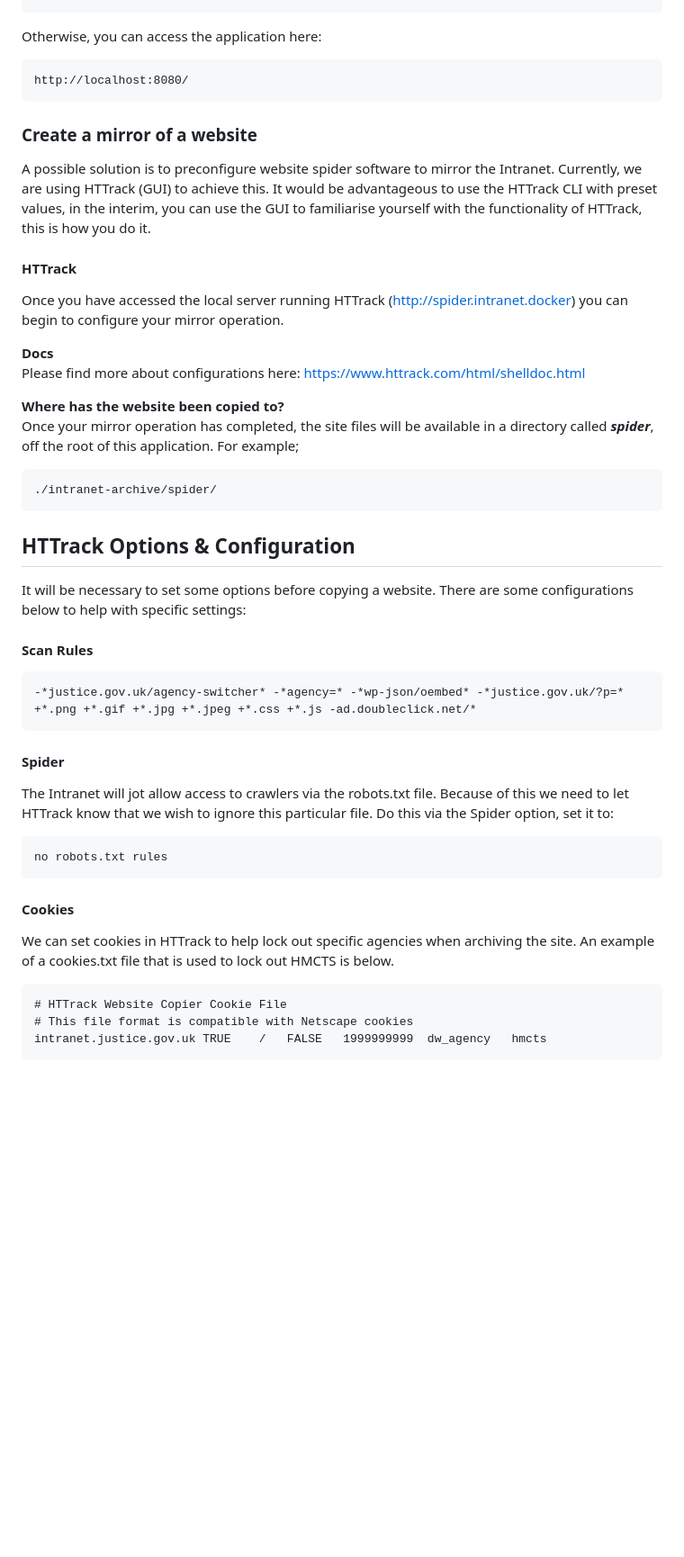
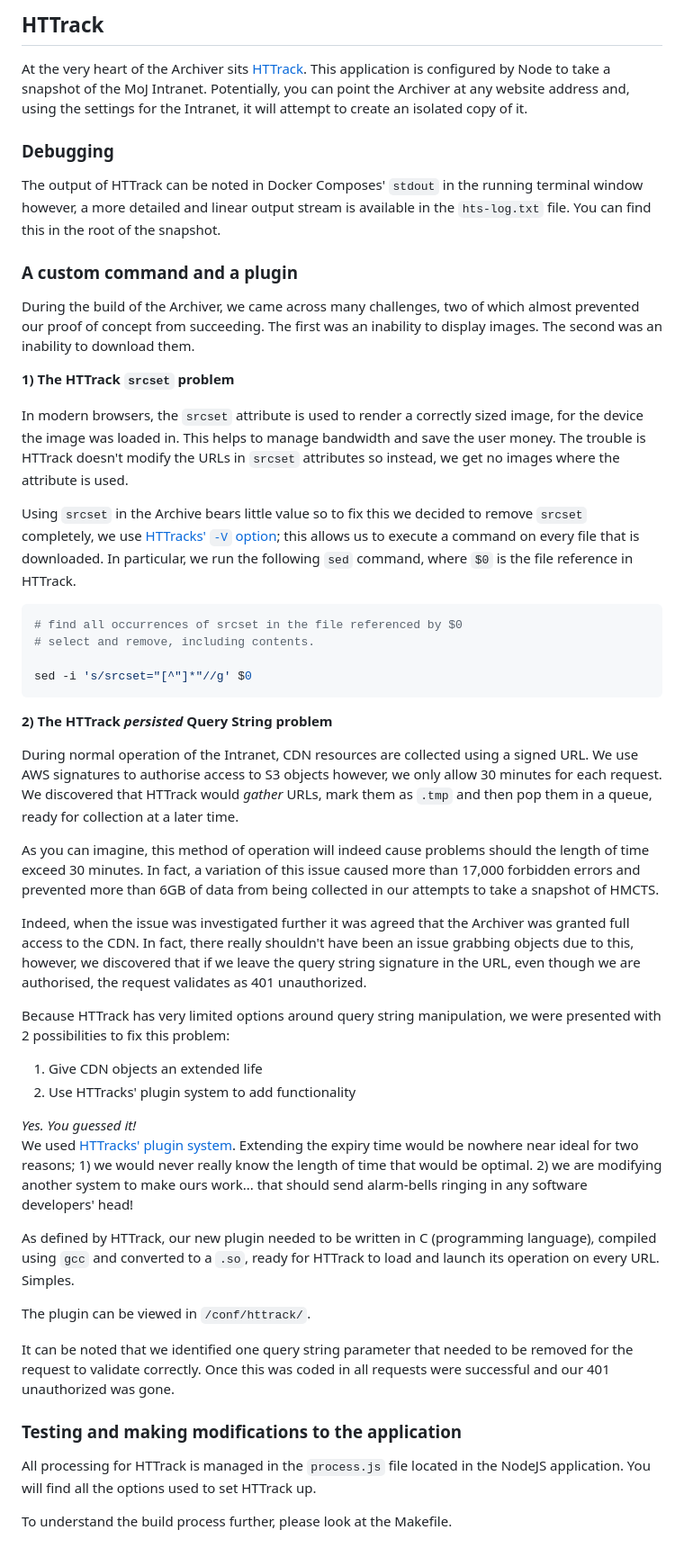
Before and after one commit to ministryofjustice/intranet-archive, a Markdown page: README.md, the part around one of its changes. Shown at 90% size. GitHub-like rendering; blank space fills up the shorter version.

````diff
--- a/README.md
+++ b/README.md
@@ -41,49 +77,73 @@ http://spider.intranet.docker
+## HTTrack
+
+At the very heart of the Archiver sits [HTTrack](https://en.wikipedia.org/wiki/HTTrack). This application is configured
+by Node to take a snapshot of the MoJ Intranet. Potentially, you can point the Archiver at any website address and,
+using the settings for the Intranet, it will attempt to create an isolated copy of it.
+
+### Debugging
+
+The output of HTTrack can be noted in Docker Composes' `stdout` in the running terminal window however, a more
+detailed and linear output stream is available in the `hts-log.txt` file. You can find this in the root of the snapshot.
+
+### A custom command and a plugin
+
+During the build of the Archiver, we came across many challenges, two of which almost prevented our proof of concept
+from succeeding. The first was an inability to display images. The second was an inability to download them.
+
+**1) The HTTrack `srcset` problem**
+
+In modern browsers, the `srcset` attribute is used to render a correctly sized image, for the device the image was loaded
+in. This helps to manage bandwidth and save the user money. The trouble is HTTrack doesn't modify the URLs in `srcset`
+attributes so instead, we get no images where the attribute is used.
+
+Using `srcset` in the Archive bears little value so to fix this we decided to remove `srcset` completely, we use
+[HTTracks' `-V` option](https://manpages.debian.org/testing/httrack/httrack.1.en.html#V); this allows us to execute a command on every file that is downloaded. In particular, we run the
+following `sed` command, where `$0` is the file reference in HTTrack.
+
+```bash
+# find all occurrences of srcset in the file referenced by $0
+# select and remove, including contents.
+
+sed -i 's/srcset="[^"]*"//g' $0
 ```
 
-Otherwise, you can access the application here:
+**2) The HTTrack _persisted_ Query String problem**
 
-```
-http://localhost:8080/
-```
+During normal operation of the Intranet, CDN resources are collected using a signed URL. We use AWS signatures to
+authorise access to S3 objects however, we only allow 30 minutes for each request. We discovered that HTTrack would
+_gather_ URLs, mark them as `.tmp` and then pop them in a queue, ready for collection at a later time.
 
-### Create a mirror of a website
-A possible solution is to preconfigure website spider software to mirror the Intranet. Currently, we are using HTTrack (GUI) to achieve this. It would be advantageous to use the HTTrack CLI with preset values, in the interim, you can use the GUI to familiarise yourself with the functionality of HTTrack, this is how you do it.
+As you can imagine, this method of operation will indeed cause problems should the length of time exceed 30 minutes. In
+fact, a variation of this issue caused more than 17,000 forbidden errors and prevented more than 6GB of data from being
+collected in our attempts to take a snapshot of HMCTS.
 
-#### HTTrack
-Once you have accessed the local server running HTTrack (http://spider.intranet.docker) you can begin to configure your mirror operation.
+Indeed, when the issue was investigated further it was agreed that the Archiver was granted full access to the CDN. In
+fact, there really shouldn't have been an issue grabbing objects due to this, however, we discovered that if we leave
+the query string signature in the URL, even though we are authorised, the request validates as 401 unauthorized.
 
-**Docs**<br>
-Please find more about configurations here: https://www.httrack.com/html/shelldoc.html
+Because HTTrack has very limited options around query string manipulation, we were presented with 2 possibilities to fix
+this problem:
 
-**Where has the website been copied to?**<br>
-Once your mirror operation has completed, the site files will be available in a directory called ***spider***, off the root of this application. For example;
+1) Give CDN objects an extended life
+2) Use HTTracks' plugin system to add functionality
 
-```
-./intranet-archive/spider/
-```
+_Yes. You guessed it!_<br>
+We used [HTTracks' plugin system](https://www.httrack.com/html/plug.html). Extending the expiry time would be nowhere
+near ideal for two reasons; 1) we would never really know the length of time that would be optimal. 2) we are modifying
+another system to make ours work... that should send alarm-bells ringing in any software developers' head!
 
-## HTTrack Options & Configuration
+As defined by HTTrack, our new plugin needed to be written in C (programming language), compiled using `gcc` and
+converted to a `.so`, ready for HTTrack to load and launch its operation on every URL. Simples.
 
-It will be necessary to set some options before copying a website. There are some configurations below to help with specific settings:
+The plugin can be viewed in `/conf/httrack/`.
 
-#### Scan Rules
+It can be noted that we identified one query string parameter that needed to be removed for the request to validate
+correctly. Once this was coded in all requests were successful and our 401 unauthorized was gone.
 
-```
--*justice.gov.uk/agency-switcher* -*agency=* -*wp-json/oembed* -*justice.gov.uk/?p=* +*.png +*.gif +*.jpg +*.jpeg +*.css +*.js -ad.doubleclick.net/*
-```
-#### Spider
 
-The Intranet will jot allow access to crawlers via the robots.txt file. Because of this we need to let HTTrack know that we wish to ignore this particular file. Do this via the Spider option, set it to:
-```
-no robots.txt rules
-```
+### Testing and making modifications to the application
 
-#### Cookies
+All processing for HTTrack is managed in the `process.js` file located in the NodeJS application. You will find all the
+options used to set HTTrack up.
 
-We can set cookies in HTTrack to help lock out specific agencies when archiving the site. An example of a cookies.txt file that is used to lock out HMCTS is below.
-
-```
-# HTTrack Website Copier Cookie File
-# This file format is compatible with Netscape cookies
-intranet.justice.gov.uk	TRUE	/	FALSE	1999999999	dw_agency	hmcts
-```
+To understand the build process further, please look at the Makefile.
````
Also changed, not shown: other parts of README.md (+50 -14 lines).
